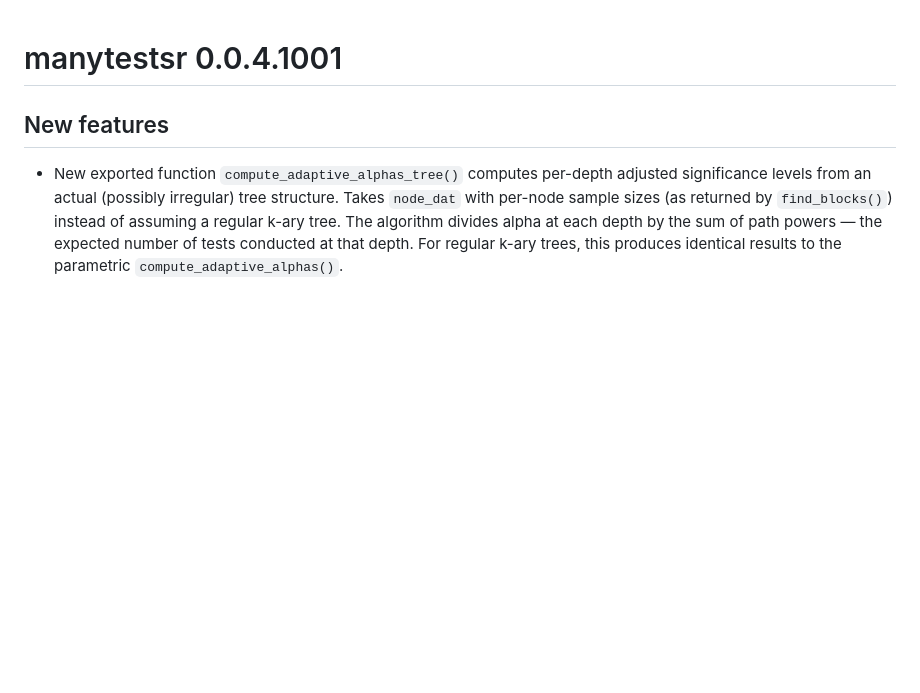
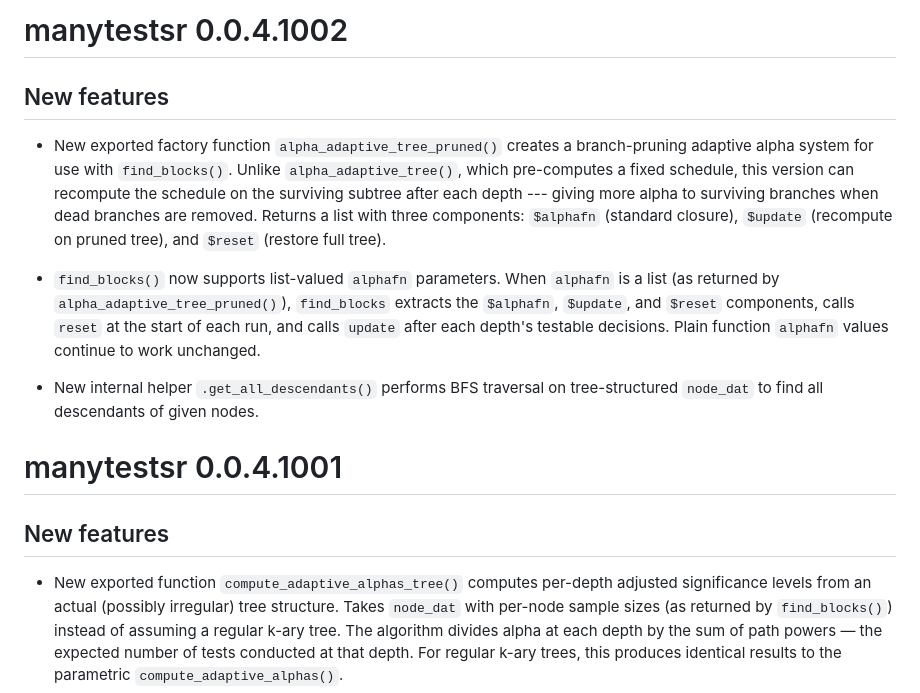
Before and after one commit to bowers-illinois-edu/manytestsr, a Markdown page: NEWS.md, the part around the change. Rendered like a GitHub page; blank space fills up the shorter version.

Commit message:
Add NEWS.md entry for 0.0.4.1002 branch pruning features
Co-Authored-By: Claude Opus 4.6 <noreply@anthropic.com>

```diff
--- a/NEWS.md
+++ b/NEWS.md
@@ -1,3 +1,25 @@
+# manytestsr 0.0.4.1002
+
+## New features
+
+* New exported factory function `alpha_adaptive_tree_pruned()` creates a
+  branch-pruning adaptive alpha system for use with `find_blocks()`. Unlike
+  `alpha_adaptive_tree()`, which pre-computes a fixed schedule, this version
+  can recompute the schedule on the surviving subtree after each depth ---
+  giving more alpha to surviving branches when dead branches are removed.
+  Returns a list with three components: `$alphafn` (standard closure),
+  `$update` (recompute on pruned tree), and `$reset` (restore full tree).
+
+* `find_blocks()` now supports list-valued `alphafn` parameters. When
+  `alphafn` is a list (as returned by `alpha_adaptive_tree_pruned()`),
+  `find_blocks` extracts the `$alphafn`, `$update`, and `$reset` components,
+  calls `reset` at the start of each run, and calls `update` after each
+  depth's testable decisions. Plain function `alphafn` values continue to
+  work unchanged.
+
+* New internal helper `.get_all_descendants()` performs BFS traversal on
+  tree-structured `node_dat` to find all descendants of given nodes.
+
 # manytestsr 0.0.4.1001
 
 ## New features
```
